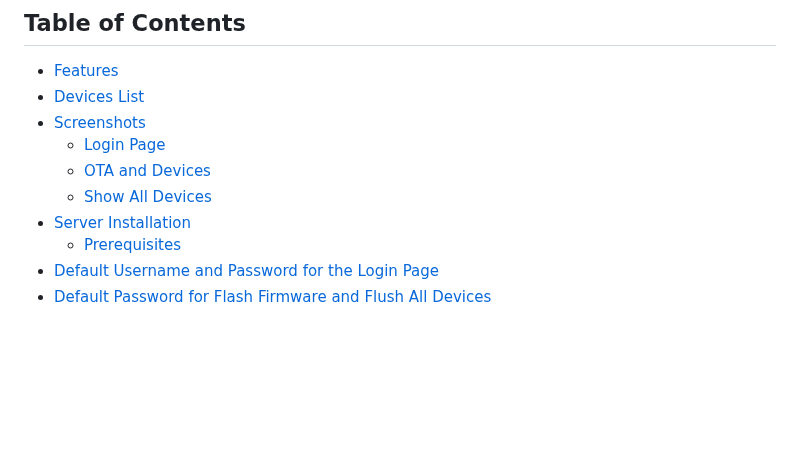
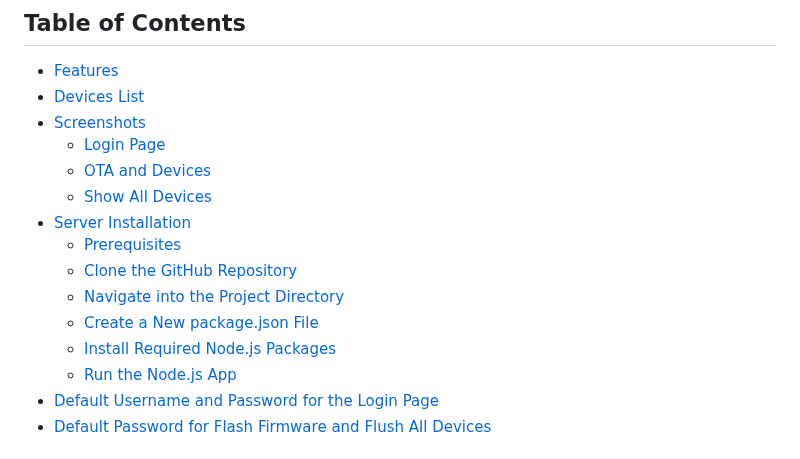
Before and after one commit to ErfanDL/ESP_OTA_Dashboard, a Markdown page: README.md, the part around the change. GitHub-like rendering; blank space fills up the shorter version.

```diff
--- a/README.md
+++ b/README.md
@@ -11,6 +11,11 @@ an efficient and user friendly OTA server equipped with a powerful WEB UI, desig
   - [Show All Devices](#show-all-devices)
 - [Server Installation](#server-installation)
   - [Prerequisites](#prerequisites)
+  - [Clone the GitHub Repository](#clone-the-github-repository)
+  - [Navigate into the Project Directory](#navigate-into-the-project-directory)
+  - [Create a New package.json File](#create-a-new-packagejson-file)
+  - [Install Required Node.js Packages](#install-required-nodejs-packages)
+  - [Run the Node.js App](#run-the-nodejs-app)
 - [Default Username and Password for the Login Page](#default-username-and-password-for-the-login-page)
 - [Default Password for Flash Firmware and Flush All Devices](#default-password-for-flash-firmware-and-flush-all-devices)
 
```
